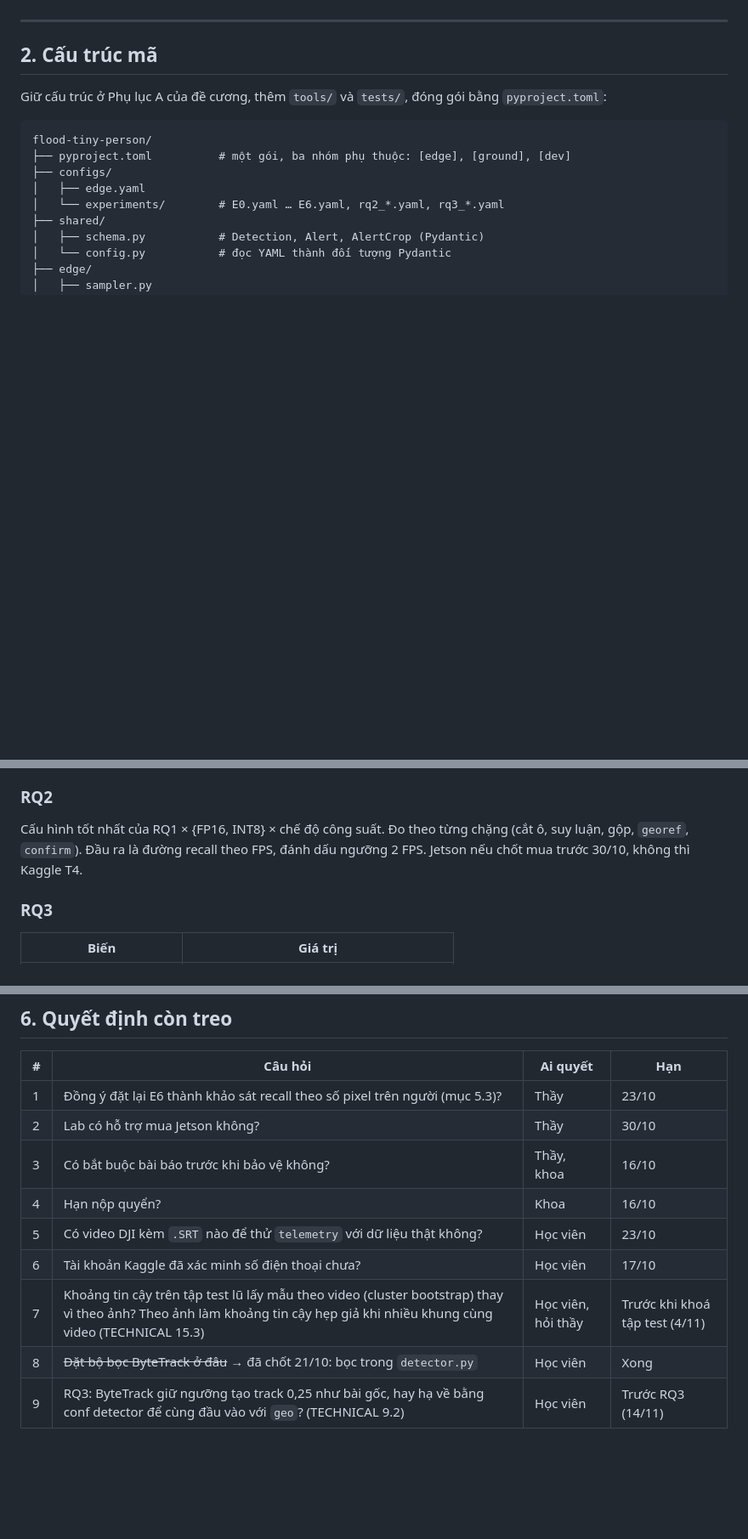
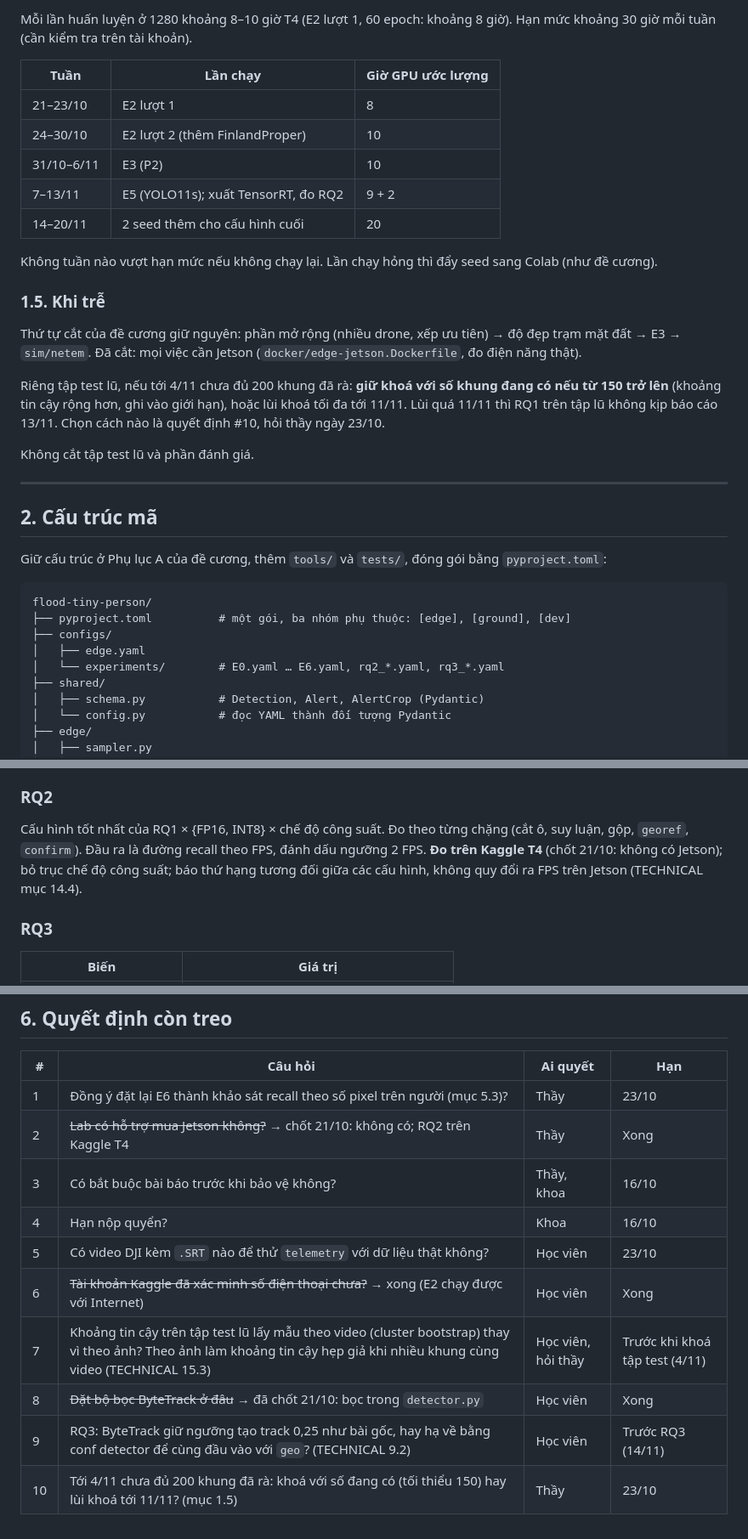
Before and after one commit to huzy179/uav-rescue-qa, a Markdown page: docs/ROADMAP.md, 3 parts joined by grey strips. Shown at 85% size. Drawn GitHub-style; blank space fills up the shorter version.

```diff
--- a/docs/ROADMAP.md
+++ b/docs/ROADMAP.md
@@ -29,3 +55,22 @@ Nếu trễ, cắt theo thứ tự của đề cương: phần mở rộng →
+Mỗi lần huấn luyện ở 1280 khoảng 8–10 giờ T4 (E2 lượt 1, 60 epoch: khoảng 8 giờ). Hạn mức khoảng 30 giờ mỗi tuần (cần kiểm tra trên tài khoản).
+
+| Tuần | Lần chạy | Giờ GPU ước lượng |
+|---|---|---|
+| 21–23/10 | E2 lượt 1 | 8 |
+| 24–30/10 | E2 lượt 2 (thêm FinlandProper) | 10 |
+| 31/10–6/11 | E3 (P2) | 10 |
+| 7–13/11 | E5 (YOLO11s); xuất TensorRT, đo RQ2 | 9 + 2 |
+| 14–20/11 | 2 seed thêm cho cấu hình cuối | 20 |
+
+Không tuần nào vượt hạn mức nếu không chạy lại. Lần chạy hỏng thì đẩy seed sang Colab (như đề cương).
+
+### 1.5. Khi trễ
+
+Thứ tự cắt của đề cương giữ nguyên: phần mở rộng (nhiều drone, xếp ưu tiên) → độ đẹp trạm mặt đất → E3 → `sim/netem`. Đã cắt: mọi việc cần Jetson (`docker/edge-jetson.Dockerfile`, đo điện năng thật).
+
+Riêng tập test lũ, nếu tới 4/11 chưa đủ 200 khung đã rà: **giữ khoá với số khung đang có nếu từ 150 trở lên** (khoảng tin cậy rộng hơn, ghi vào giới hạn), hoặc lùi khoá tối đa tới 11/11. Lùi quá 11/11 thì RQ1 trên tập lũ không kịp báo cáo 13/11. Chọn cách nào là quyết định #10, hỏi thầy ngày 23/10.
+
+Không cắt tập test lũ và phần đánh giá.
 
 ---
 
@@ -196,7 +241,7 @@ Notebook chỉ làm ba việc: clone kho mã ở một commit cố định, cài
 
 ### RQ2
 
-Cấu hình tốt nhất của RQ1 × {FP16, INT8} × chế độ công suất. Đo theo từng chặng (cắt ô, suy luận, gộp, `georef`, `confirm`). Đầu ra là đường recall theo FPS, đánh dấu ngưỡng 2 FPS. Jetson nếu chốt mua trước 30/10, không thì Kaggle T4.
+Cấu hình tốt nhất của RQ1 × {FP16, INT8} × chế độ công suất. Đo theo từng chặng (cắt ô, suy luận, gộp, `georef`, `confirm`). Đầu ra là đường recall theo FPS, đánh dấu ngưỡng 2 FPS. **Đo trên Kaggle T4** (chốt 21/10: không có Jetson); bỏ trục chế độ công suất; báo thứ hạng tương đối giữa các cấu hình, không quy đổi ra FPS trên Jetson (TECHNICAL mục 14.4).
 
 ### RQ3
 
@@ -265,11 +310,12 @@ Mỗi lần fine-tune ở 1280 trên T4 có thể mất nhiều giờ. Ba seed
 | # | Câu hỏi | Ai quyết | Hạn |
 |---|---|---|---|
 | 1 | Đồng ý đặt lại E6 thành khảo sát recall theo số pixel trên người (mục 5.3)? | Thầy | 23/10 |
-| 2 | Lab có hỗ trợ mua Jetson không? | Thầy | 30/10 |
+| 2 | ~~Lab có hỗ trợ mua Jetson không?~~ → chốt 21/10: không có; RQ2 trên Kaggle T4 | Thầy | Xong |
 | 3 | Có bắt buộc bài báo trước khi bảo vệ không? | Thầy, khoa | 16/10 |
 | 4 | Hạn nộp quyển? | Khoa | 16/10 |
 | 5 | Có video DJI kèm `.SRT` nào để thử `telemetry` với dữ liệu thật không? | Học viên | 23/10 |
-| 6 | Tài khoản Kaggle đã xác minh số điện thoại chưa? | Học viên | 17/10 |
+| 6 | ~~Tài khoản Kaggle đã xác minh số điện thoại chưa?~~ → xong (E2 chạy được với Internet) | Học viên | Xong |
 | 7 | Khoảng tin cậy trên tập test lũ lấy mẫu theo video (cluster bootstrap) thay vì theo ảnh? Theo ảnh làm khoảng tin cậy hẹp giả khi nhiều khung cùng video (TECHNICAL 15.3) | Học viên, hỏi thầy | Trước khi khoá tập test (4/11) |
 | 8 | ~~Đặt bộ bọc ByteTrack ở đâu~~ → đã chốt 21/10: bọc trong `detector.py` | Học viên | Xong |
 | 9 | RQ3: ByteTrack giữ ngưỡng tạo track 0,25 như bài gốc, hay hạ về bằng conf detector để cùng đầu vào với `geo`? (TECHNICAL 9.2) | Học viên | Trước RQ3 (14/11) |
+| 10 | Tới 4/11 chưa đủ 200 khung đã rà: khoá với số đang có (tối thiểu 150) hay lùi khoá tới 11/11? (mục 1.5) | Thầy | 23/10 |
```
Also changed, not shown: other parts of docs/ROADMAP.md (+42 -16 lines), docs/TECHNICAL.md (+1 -1 lines).
